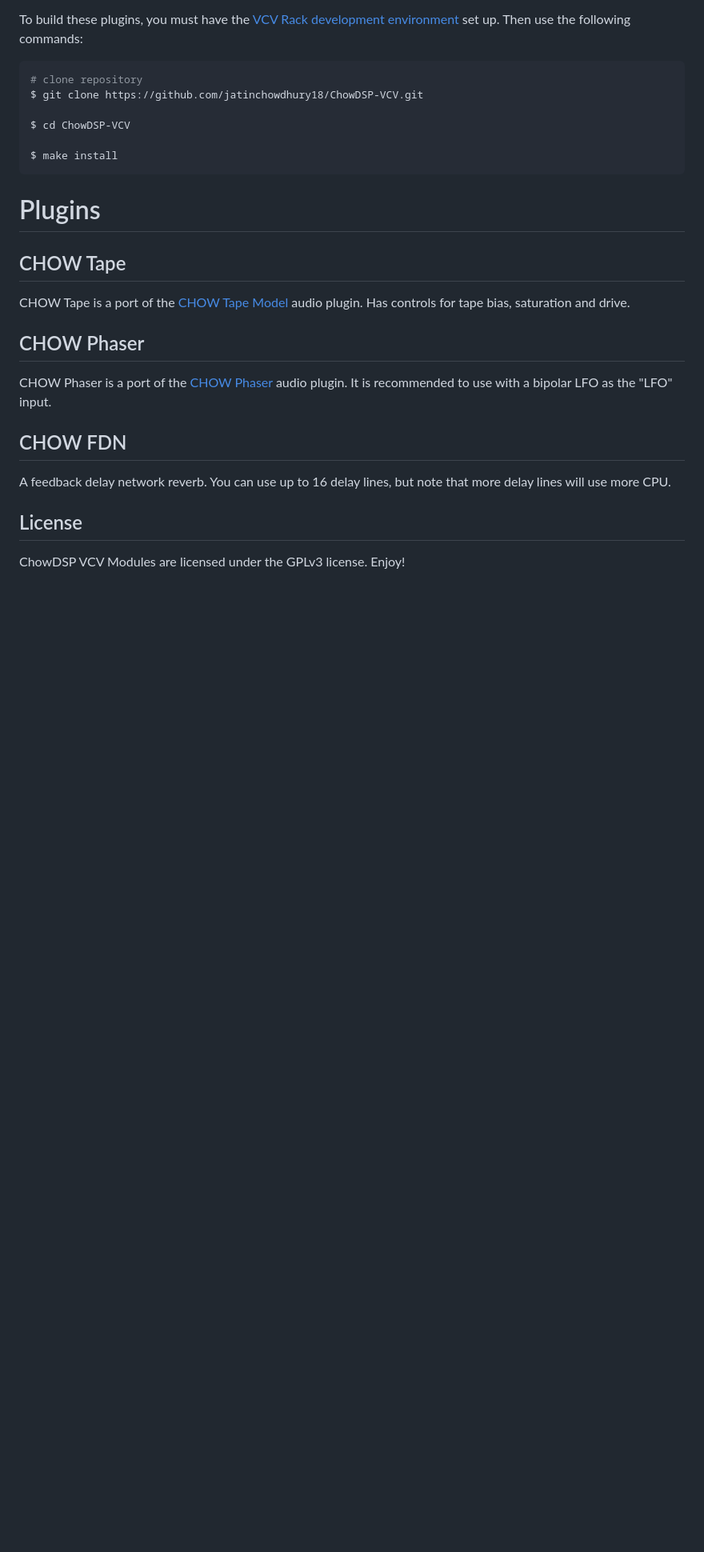
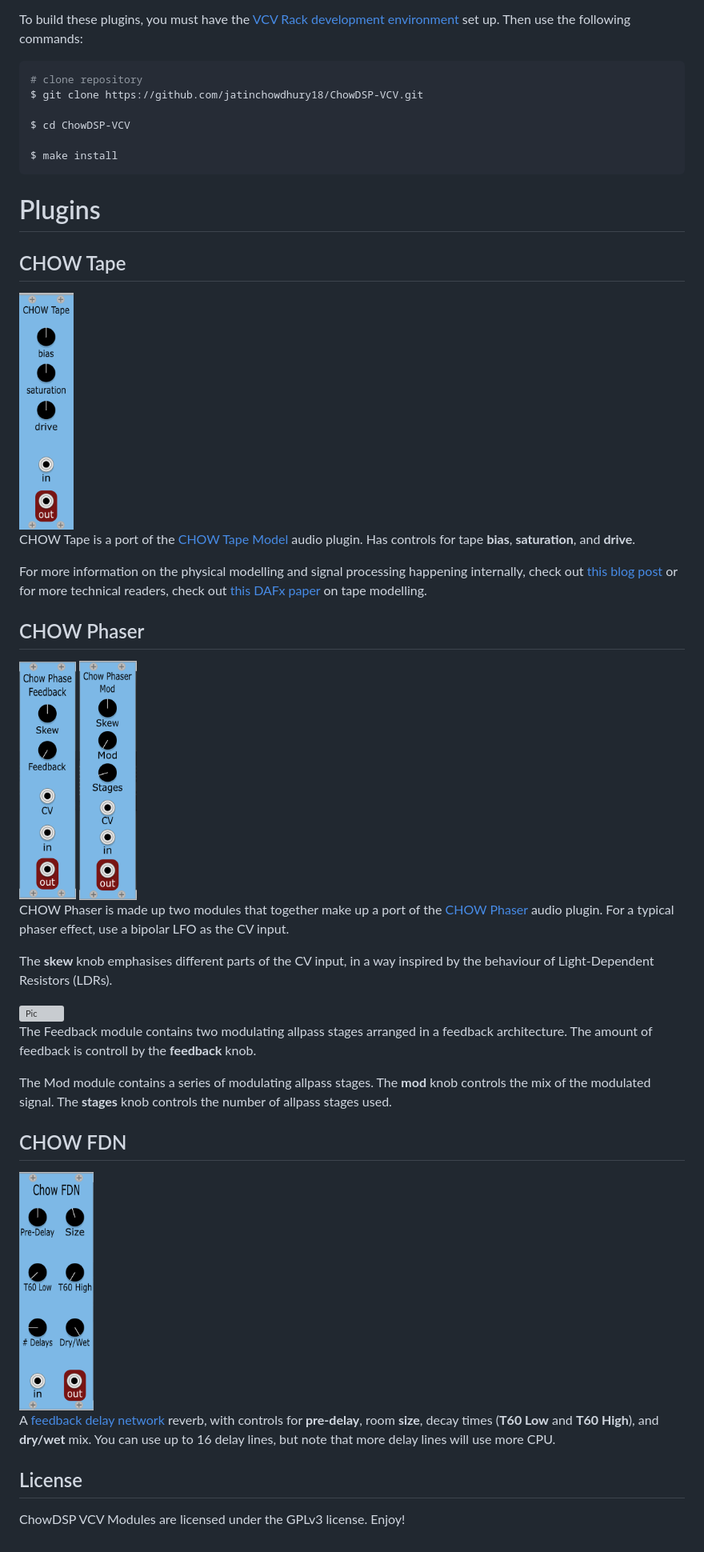
Before and after one commit to jatinchowdhury18/ChowDSP-VCV, a Markdown page: README.md, the part around the change. Shown at 80% size. Rendered like a GitHub page; pictures changed too: doc/ChowFDN_cap.PNG (added), doc/ChowPhaseFeedback_cap.PNG (added), doc/ChowPhaseMod_cap.PNG (added); blank space fills up the shorter version; grey boxes are pictures that could not be loaded.

Commit message:
Update docs [ci skip]

```diff
--- a/README.md
+++ b/README.md
@@ -18,13 +18,30 @@ $ make install
 # Plugins
 
 ## CHOW Tape
-CHOW Tape is a port of the [CHOW Tape Model](https://github.com/jatinchowdhury18/AnalogTapeModel) audio plugin. Has controls for tape bias, saturation and drive.
+<img src="./doc/ChowTape_cap.PNG" alt="Pic" height="300">
+
+CHOW Tape is a port of the [CHOW Tape Model](https://github.com/jatinchowdhury18/AnalogTapeModel) audio plugin. Has controls for tape **bias**, **saturation**, and **drive**.
+
+For more information on the physical modelling and signal processing happening internally, check out [this blog post](https://medium.com/@jatinchowdhury18/complex-nonlinearities-episode-3-hysteresis-fdeb2cd3e3f6) or for more technical readers, check out [this DAFx paper](http://dafx2019.bcu.ac.uk/papers/DAFx2019_paper_3.pdf) on tape modelling.
 
 ## CHOW Phaser
-CHOW Phaser is a port of the [CHOW Phaser](https://github.com/jatinchowdhury18/ChowPhaser) audio plugin. It is recommended to use with a bipolar LFO as the "LFO" input.
+<img src="./doc/ChowPhaseFeedback_cap.PNG" alt="Pic" height="300">
+<img src="./doc/ChowPhaseMod_cap.PNG" alt="Pic" height="300">
+
+CHOW Phaser is made up two modules that together make up a port of the [CHOW Phaser](https://github.com/jatinchowdhury18/ChowPhaser) audio plugin. For a typical phaser effect, use a bipolar LFO as the CV input.
+
+The **skew** knob emphasises different parts of the CV input, in a way inspired by the behaviour of Light-Dependent Resistors (LDRs).
+
+<img src="https://miro.medium.com/max/800/1*Et0lRw3uBadjunDu1RPTrA.png" alt="Pic" height="300">
+
+The Feedback module contains two modulating allpass stages arranged in a feedback architecture. The amount of feedback is controll by the **feedback** knob.
+
+The Mod module contains a series of modulating allpass stages. The **mod** knob controls the mix of the modulated signal. The **stages** knob controls the number of allpass stages used.
 
 ## CHOW FDN
-A feedback delay network reverb. You can use up to 16 delay lines, but note that more delay lines will use more CPU.
+<img src="./doc/ChowFDN_cap.PNG" alt="Pic" height="300">
+
+A [feedback delay network](https://ccrma.stanford.edu/~jos/cfdn/Feedback_Delay_Networks.html) reverb, with controls for **pre-delay**, room **size**, decay times (**T60 Low** and **T60 High**), and **dry/wet** mix. You can use up to 16 delay lines, but note that more delay lines will use more CPU.
 
 ## License
 
```
Also changed, not shown: 2 other files.
